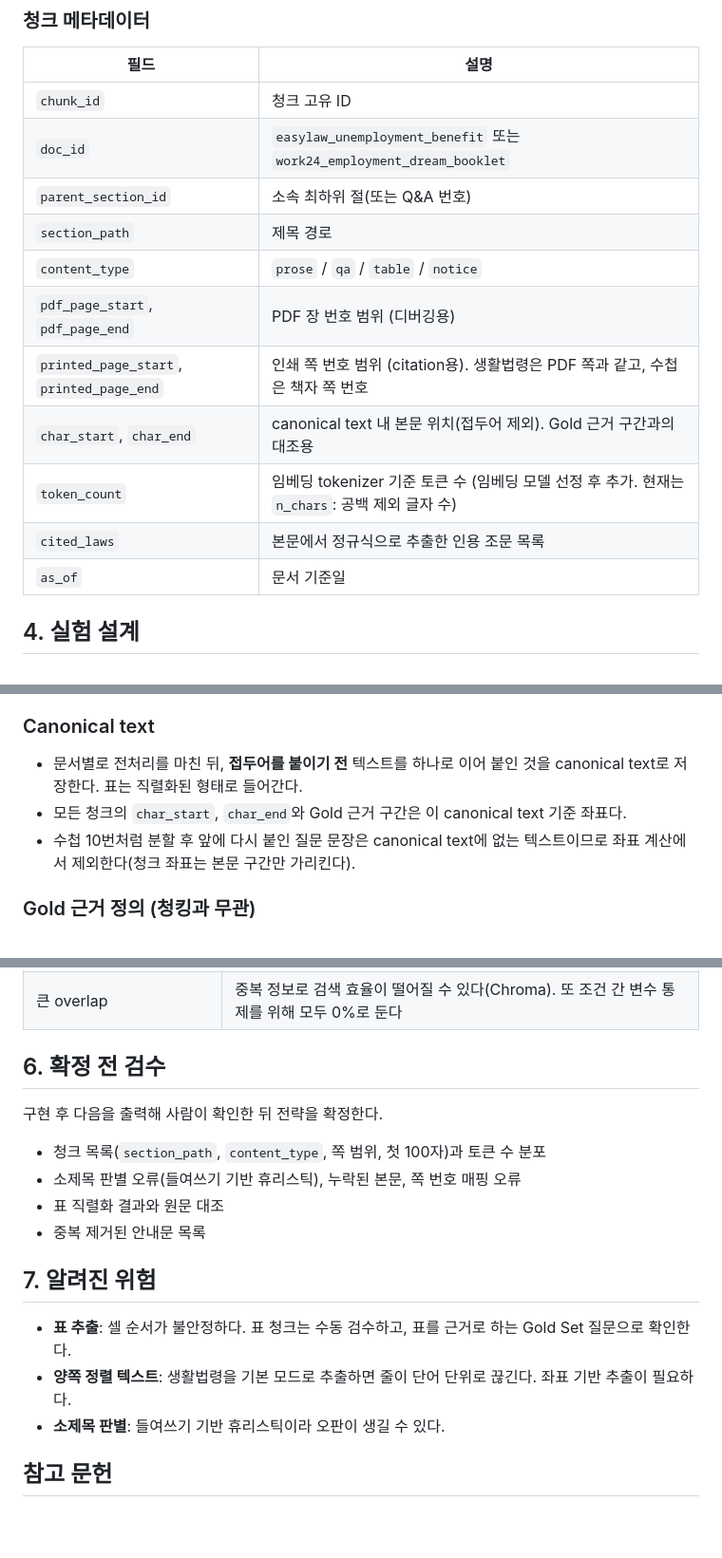
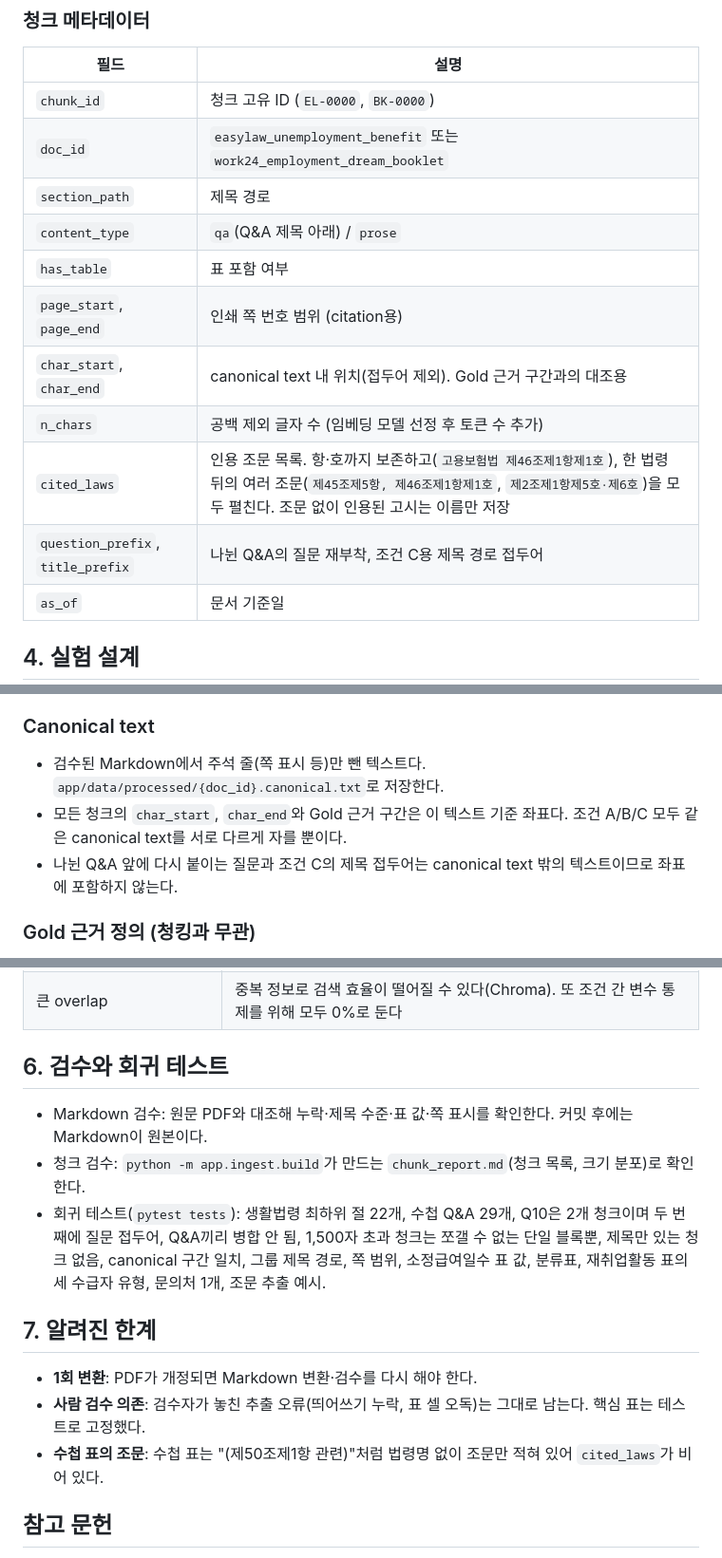
Before and after one commit to jongmin-oh/document-rag-qa-system, a Markdown page: decision/chunking_strategy.md, 3 parts joined by grey strips. Shown at 95% size. GitHub-like rendering; blank space fills up the shorter version.

```diff
--- a/decision/chunking_strategy.md
+++ b/decision/chunking_strategy.md
@@ -107,16 +105,16 @@ Contextual Retrieval의 문맥 보강 아이디어를 LLM 호출 없이 적용
 
 | 필드 | 설명 |
 |---|---|
-| `chunk_id` | 청크 고유 ID |
+| `chunk_id` | 청크 고유 ID (`EL-0000`, `BK-0000`) |
 | `doc_id` | `easylaw_unemployment_benefit` 또는 `work24_employment_dream_booklet` |
-| `parent_section_id` | 소속 최하위 절(또는 Q&A 번호) |
 | `section_path` | 제목 경로 |
-| `content_type` | `prose` / `qa` / `table` / `notice` |
-| `pdf_page_start`, `pdf_page_end` | PDF 장 번호 범위 (디버깅용) |
-| `printed_page_start`, `printed_page_end` | 인쇄 쪽 번호 범위 (citation용). 생활법령은 PDF 쪽과 같고, 수첩은 책자 쪽 번호 |
-| `char_start`, `char_end` | canonical text 내 본문 위치(접두어 제외). Gold 근거 구간과의 대조용 |
-| `token_count` | 임베딩 tokenizer 기준 토큰 수 (임베딩 모델 선정 후 추가. 현재는 `n_chars`: 공백 제외 글자 수) |
-| `cited_laws` | 본문에서 정규식으로 추출한 인용 조문 목록 |
+| `content_type` | `qa`(Q&A 제목 아래) / `prose` |
+| `has_table` | 표 포함 여부 |
+| `page_start`, `page_end` | 인쇄 쪽 번호 범위 (citation용) |
+| `char_start`, `char_end` | canonical text 내 위치(접두어 제외). Gold 근거 구간과의 대조용 |
+| `n_chars` | 공백 제외 글자 수 (임베딩 모델 선정 후 토큰 수 추가) |
+| `cited_laws` | 인용 조문 목록. 항·호까지 보존하고(`고용보험법 제46조제1항제1호`), 한 법령 뒤의 여러 조문(`제45조제5항, 제46조제1항제1호`, `제2조제1항제5호·제6호`)을 모두 펼친다. 조문 없이 인용된 고시는 이름만 저장 |
+| `question_prefix`, `title_prefix` | 나뉜 Q&A의 질문 재부착, 조건 C용 제목 경로 접두어 |
 | `as_of` | 문서 기준일 |
 
 ## 4. 실험 설계
@@ -141,9 +139,9 @@ Contextual Retrieval의 문맥 보강 아이디어를 LLM 호출 없이 적용
 
 ### Canonical text
 
-- 문서별로 전처리를 마친 뒤, **접두어를 붙이기 전** 텍스트를 하나로 이어 붙인 것을 canonical text로 저장한다. 표는 직렬화된 형태로 들어간다.
-- 모든 청크의 `char_start`, `char_end`와 Gold 근거 구간은 이 canonical text 기준 좌표다.
-- 수첩 10번처럼 분할 후 앞에 다시 붙인 질문 문장은 canonical text에 없는 텍스트이므로 좌표 계산에서 제외한다(청크 좌표는 본문 구간만 가리킨다).
+- 검수된 Markdown에서 주석 줄(쪽 표시 등)만 뺀 텍스트다. `app/data/processed/{doc_id}.canonical.txt`로 저장한다.
+- 모든 청크의 `char_start`, `char_end`와 Gold 근거 구간은 이 텍스트 기준 좌표다. 조건 A/B/C 모두 같은 canonical text를 서로 다르게 자를 뿐이다.
+- 나뉜 Q&A 앞에 다시 붙이는 질문과 조건 C의 제목 접두어는 canonical text 밖의 텍스트이므로 좌표에 포함하지 않는다.
 
 ### Gold 근거 정의 (청킹과 무관)
 
@@ -187,20 +185,17 @@ Gold 근거를 청크 ID로 라벨링하면 조건마다 청크가 달라서 같
 | 페이지 단위 청킹 | NVIDIA 실험에서는 좋은 기본값이었지만, 생활법령은 절이 페이지를 넘나들고 수첩은 한 페이지에 Q&A가 여러 개라 경계가 의미와 맞지 않는다. 필요하면 추가 비교 조건으로 둔다 |
 | 큰 overlap | 중복 정보로 검색 효율이 떨어질 수 있다(Chroma). 또 조건 간 변수 통제를 위해 모두 0%로 둔다 |
 
-## 6. 확정 전 검수
+## 6. 검수와 회귀 테스트
 
-구현 후 다음을 출력해 사람이 확인한 뒤 전략을 확정한다.
+- Markdown 검수: 원문 PDF와 대조해 누락·제목 수준·표 값·쪽 표시를 확인한다. 커밋 후에는 Markdown이 원본이다.
+- 청크 검수: `python -m app.ingest.build`가 만드는 `chunk_report.md`(청크 목록, 크기 분포)로 확인한다.
+- 회귀 테스트(`pytest tests`): 생활법령 최하위 절 22개, 수첩 Q&A 29개, Q10은 2개 청크이며 두 번째에 질문 접두어, Q&A끼리 병합 안 됨, 1,500자 초과 청크는 쪼갤 수 없는 단일 블록뿐, 제목만 있는 청크 없음, canonical 구간 일치, 그룹 제목 경로, 쪽 범위, 소정급여일수 표 값, 분류표, 재취업활동 표의 세 수급자 유형, 문의처 1개, 조문 추출 예시.
 
-- 청크 목록(`section_path`, `content_type`, 쪽 범위, 첫 100자)과 토큰 수 분포
-- 소제목 판별 오류(들여쓰기 기반 휴리스틱), 누락된 본문, 쪽 번호 매핑 오류
-- 표 직렬화 결과와 원문 대조
-- 중복 제거된 안내문 목록
+## 7. 알려진 한계
 
-## 7. 알려진 위험
-
-- **표 추출**: 셀 순서가 불안정하다. 표 청크는 수동 검수하고, 표를 근거로 하는 Gold Set 질문으로 확인한다.
-- **양쪽 정렬 텍스트**: 생활법령을 기본 모드로 추출하면 줄이 단어 단위로 끊긴다. 좌표 기반 추출이 필요하다.
-- **소제목 판별**: 들여쓰기 기반 휴리스틱이라 오판이 생길 수 있다.
+- **1회 변환**: PDF가 개정되면 Markdown 변환·검수를 다시 해야 한다.
+- **사람 검수 의존**: 검수자가 놓친 추출 오류(띄어쓰기 누락, 표 셀 오독)는 그대로 남는다. 핵심 표는 테스트로 고정했다.
+- **수첩 표의 조문**: 수첩 표는 "(제50조제1항 관련)"처럼 법령명 없이 조문만 적혀 있어 `cited_laws`가 비어 있다.
 
 ## 참고 문헌
 
```
Also changed, not shown: other parts of decision/chunking_strategy.md (+36 -38 lines).
